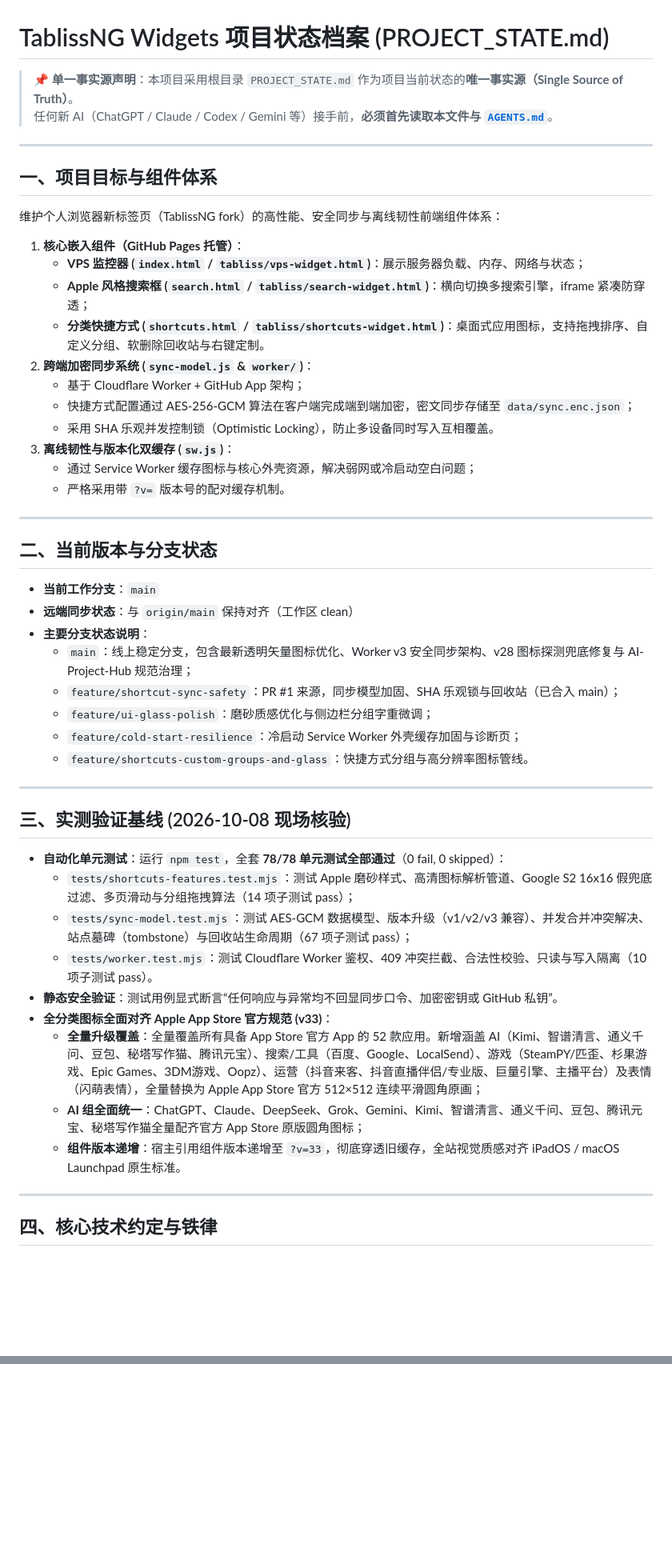
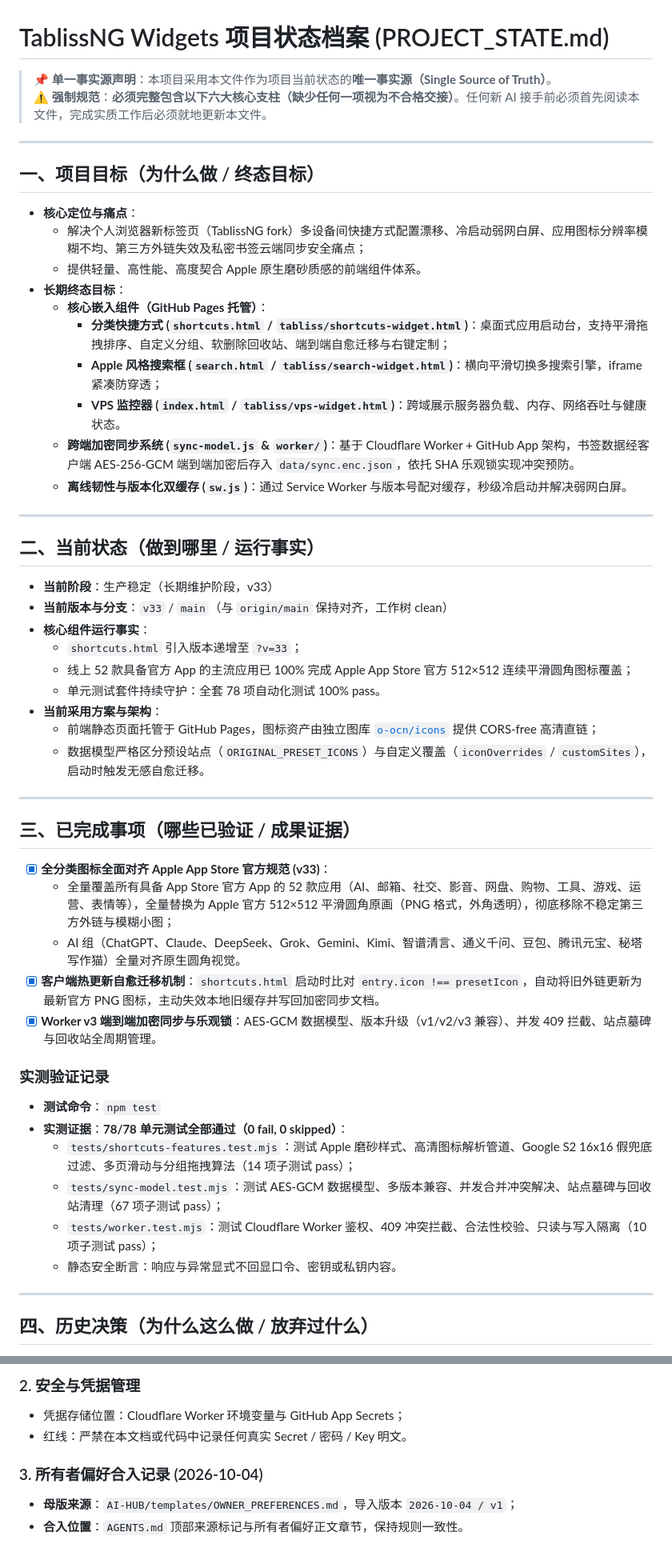
Before and after one commit to o-ocn/tablissng-widgets, a Markdown page: PROJECT_STATE.md, 2 parts joined by grey strips. Shown at 80% size. GitHub-like rendering; blank space fills up the shorter version.

Commit message:
docs: align PROJECT_STATE.md to Six Pillars and add AI_HUB_SYNC.md entry

```diff
--- a/PROJECT_STATE.md
+++ b/PROJECT_STATE.md
@@ -1,54 +1,56 @@
 # TablissNG Widgets 项目状态档案 (PROJECT_STATE.md)
 
-> 📌 **单一事实源声明**：本项目采用根目录 `PROJECT_STATE.md` 作为项目当前状态的**唯一事实源（Single Source of Truth）**。
-> 任何新 AI（ChatGPT / Claude / Codex / Gemini 等）接手前，**必须首先读取本文件与 [`AGENTS.md`](AGENTS.md)**。
+> 📌 **单一事实源声明**：本项目采用本文件作为项目当前状态的**唯一事实源（Single Source of Truth）**。
+> ⚠️ **强制规范**：**必须完整包含以下六大核心支柱（缺少任何一项视为不合格交接）**。任何新 AI 接手前必须首先阅读本文件，完成实质工作后必须就地更新本文件。
 
 ---
 
-## 一、项目目标与组件体系
+## 一、项目目标（为什么做 / 终态目标）
 
-维护个人浏览器新标签页（TablissNG fork）的高性能、安全同步与离线韧性前端组件体系：
-
-1. **核心嵌入组件（GitHub Pages 托管）**：
-   - **VPS 监控器 (`index.html` / `tabliss/vps-widget.html`)**：展示服务器负载、内存、网络与状态；
-   - **Apple 风格搜索框 (`search.html` / `tabliss/search-widget.html`)**：横向切换多搜索引擎，iframe 紧凑防穿透；
-   - **分类快捷方式 (`shortcuts.html` / `tabliss/shortcuts-widget.html`)**：桌面式应用图标，支持拖拽排序、自定义分组、软删除回收站与右键定制。
-2. **跨端加密同步系统 (`sync-model.js` & `worker/`)**：
-   - 基于 Cloudflare Worker + GitHub App 架构；
-   - 快捷方式配置通过 AES-256-GCM 算法在客户端完成端到端加密，密文同步存储至 `data/sync.enc.json`；
-   - 采用 SHA 乐观并发控制锁（Optimistic Locking），防止多设备同时写入互相覆盖。
-3. **离线韧性与版本化双缓存 (`sw.js`)**：
-   - 通过 Service Worker 缓存图标与核心外壳资源，解决弱网或冷启动空白问题；
-   - 严格采用带 `?v=` 版本号的配对缓存机制。
+- **核心定位与痛点**：
+  - 解决个人浏览器新标签页（TablissNG fork）多设备间快捷方式配置漂移、冷启动弱网白屏、应用图标分辨率模糊不均、第三方外链失效及私密书签云端同步安全痛点；
+  - 提供轻量、高性能、高度契合 Apple 原生磨砂质感的前端组件体系。
+- **长期终态目标**：
+  - **核心嵌入组件（GitHub Pages 托管）**：
+    - **分类快捷方式 (`shortcuts.html` / `tabliss/shortcuts-widget.html`)**：桌面式应用启动台，支持平滑拖拽排序、自定义分组、软删除回收站、端到端自愈迁移与右键定制；
+    - **Apple 风格搜索框 (`search.html` / `tabliss/search-widget.html`)**：横向平滑切换多搜索引擎，iframe 紧凑防穿透；
+    - **VPS 监控器 (`index.html` / `tabliss/vps-widget.html`)**：跨域展示服务器负载、内存、网络吞吐与健康状态。
+  - **跨端加密同步系统 (`sync-model.js` & `worker/`)**：基于 Cloudflare Worker + GitHub App 架构，书签数据经客户端 AES-256-GCM 端到端加密后存入 `data/sync.enc.json`，依托 SHA 乐观锁实现冲突预防。
+  - **离线韧性与版本化双缓存 (`sw.js`)**：通过 Service Worker 与版本号配对缓存，秒级冷启动并解决弱网白屏。
 
 ---
 
-## 二、当前版本与分支状态
+## 二、当前状态（做到哪里 / 运行事实）
 
-- **当前工作分支**：`main`
-- **远端同步状态**：与 `origin/main` 保持对齐（工作区 clean）
-- **主要分支状态说明**：
-  - `main`：线上稳定分支，包含最新透明矢量图标优化、Worker v3 安全同步架构、v28 图标探测兜底修复与 AI-Project-Hub 规范治理；
-  - `feature/shortcut-sync-safety`：PR #1 来源，同步模型加固、SHA 乐观锁与回收站（已合入 main）；
-  - `feature/ui-glass-polish`：磨砂质感优化与侧边栏分组字重微调；
-  - `feature/cold-start-resilience`：冷启动 Service Worker 外壳缓存加固与诊断页；
-  - `feature/shortcuts-custom-groups-and-glass`：快捷方式分组与高分辨率图标管线。
+- **当前阶段**：生产稳定（长期维护阶段，v33）
+- **当前版本与分支**：`v33` / `main`（与 `origin/main` 保持对齐，工作树 clean）
+- **核心组件运行事实**：
+  - `shortcuts.html` 引入版本递增至 `?v=33`；
+  - 线上 52 款具备官方 App 的主流应用已 100% 完成 Apple App Store 官方 512×512 连续平滑圆角图标覆盖；
+  - 单元测试套件持续守护：全套 78 项自动化测试 100% pass。
+- **当前采用方案与架构**：
+  - 前端静态页面托管于 GitHub Pages，图标资产由独立图库 [`o-ocn/icons`](https://github.com/o-ocn/icons) 提供 CORS-free 高清直链；
+  - 数据模型严格区分预设站点（`ORIGINAL_PRESET_ICONS`）与自定义覆盖（`iconOverrides` / `customSites`），启动时触发无感自愈迁移。
 
 ---
 
-## 三、实测验证基线 (2026-10-08 现场核验)
+## 三、已完成事项（哪些已验证 / 成果证据）
 
-- **自动化单元测试**：运行 `npm test`，全套 **78/78 单元测试全部通过**（0 fail, 0 skipped）：
+- [x] **全分类图标全面对齐 Apple App Store 官方规范 (v33)**：
+  - 全量覆盖所有具备 App Store 官方 App 的 52 款应用（AI、邮箱、社交、影音、网盘、购物、工具、游戏、运营、表情等），全量替换为 Apple 官方 512×512 平滑圆角原画（PNG 格式，外角透明），彻底移除不稳定第三方外链与模糊小图；
+  - AI 组（ChatGPT、Claude、DeepSeek、Grok、Gemini、Kimi、智谱清言、通义千问、豆包、腾讯元宝、秘塔写作猫）全量对齐原生圆角视觉。
+- [x] **客户端热更新自愈迁移机制**：`shortcuts.html` 启动时比对 `entry.icon !== presetIcon`，自动将旧外链更新为最新官方 PNG 图标，主动失效本地旧缓存并写回加密同步文档。
+- [x] **Worker v3 端到端加密同步与乐观锁**：AES-GCM 数据模型、版本升级（v1/v2/v3 兼容）、并发 409 拦截、站点墓碑与回收站全周期管理。
+
+### 实测验证记录
+- **测试命令**：`npm test`
+- **实测证据**：**78/78 单元测试全部通过（0 fail, 0 skipped）**：
   - `tests/shortcuts-features.test.mjs`：测试 Apple 磨砂样式、高清图标解析管道、Google S2 16x16 假兜底过滤、多页滑动与分组拖拽算法（14 项子测试 pass）；
-  - `tests/sync-model.test.mjs`：测试 AES-GCM 数据模型、版本升级（v1/v2/v3 兼容）、并发合并冲突解决、站点墓碑（tombstone）与回收站生命周期（67 项子测试 pass）；
-  - `tests/worker.test.mjs`：测试 Cloudflare Worker 鉴权、409 冲突拦截、合法性校验、只读与写入隔离（10 项子测试 pass）。
-- **静态安全验证**：测试用例显式断言“任何响应与异常均不回显同步口令、加密密钥或 GitHub 私钥”。
-- **全分类图标全面对齐 Apple App Store 官方规范 (v33)**：
-  - **全量升级覆盖**：全量覆盖所有具备 App Store 官方 App 的 52 款应用。新增涵盖 AI（Kimi、智谱清言、通义千问、豆包、秘塔写作猫、腾讯元宝）、搜索/工具（百度、Google、LocalSend）、游戏（SteamPY/匹歪、杉果游戏、Epic Games、3DM游戏、Oopz）、运营（抖音来客、抖音直播伴侣/专业版、巨量引擎、主播平台）及表情（闪萌表情），全量替换为 Apple App Store 官方 512×512 连续平滑圆角原画；
-  - **AI 组全面统一**：ChatGPT、Claude、DeepSeek、Grok、Gemini、Kimi、智谱清言、通义千问、豆包、腾讯元宝、秘塔写作猫全量配齐官方 App Store 原版圆角图标；
-  - **组件版本递增**：宿主引用组件版本递增至 `?v=33`，彻底穿透旧缓存，全站视觉质感对齐 iPadOS / macOS Launchpad 原生标准。
+  - `tests/sync-model.test.mjs`：测试 AES-GCM 数据模型、多版本兼容、并发合并冲突解决、站点墓碑与回收站清理（67 项子测试 pass）；
+  - `tests/worker.test.mjs`：测试 Cloudflare Worker 鉴权、409 冲突拦截、合法性校验、只读与写入隔离（10 项子测试 pass）；
+  - 静态安全断言：响应与异常显式不回显口令、密钥或私钥内容。
 
 ---
 
-## 四、核心技术约定与铁律
+## 四、历史决策（为什么这么做 / 放弃过什么）
 
@@ -91,0 +117,7 @@
+### 2. 安全与凭据管理
+- 凭据存储位置：Cloudflare Worker 环境变量与 GitHub App Secrets；
+- 红线：严禁在本文档或代码中记录任何真实 Secret / 密码 / Key 明文。
+
+### 3. 所有者偏好合入记录 (2026-10-04)
+- **母版来源**：`AI-HUB/templates/OWNER_PREFERENCES.md`，导入版本 `2026-10-04 / v1`；
+- **合入位置**：`AGENTS.md` 顶部来源标记与所有者偏好正文章节，保持规则一致性。
```
Also changed, not shown: other parts of PROJECT_STATE.md (+52 -29 lines), AI_HUB_SYNC.md (added, +38 -0 lines).
